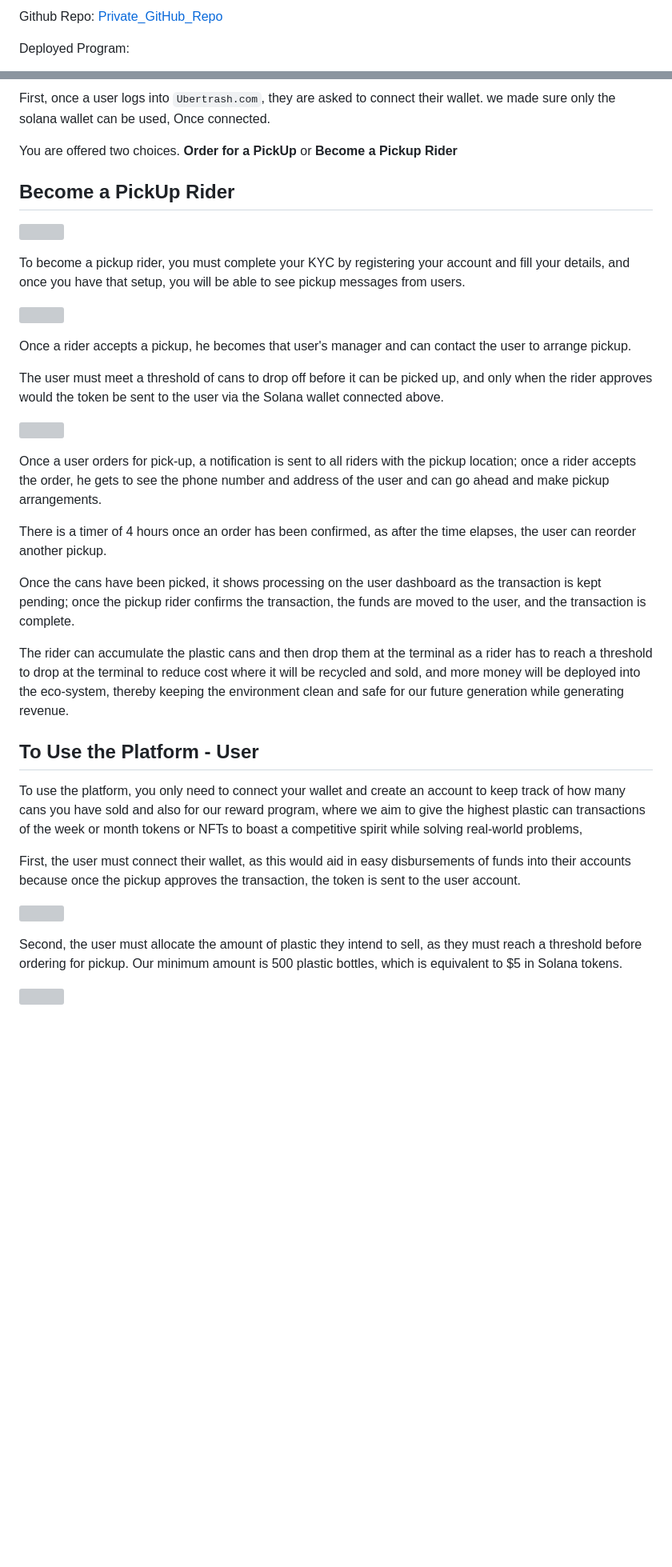
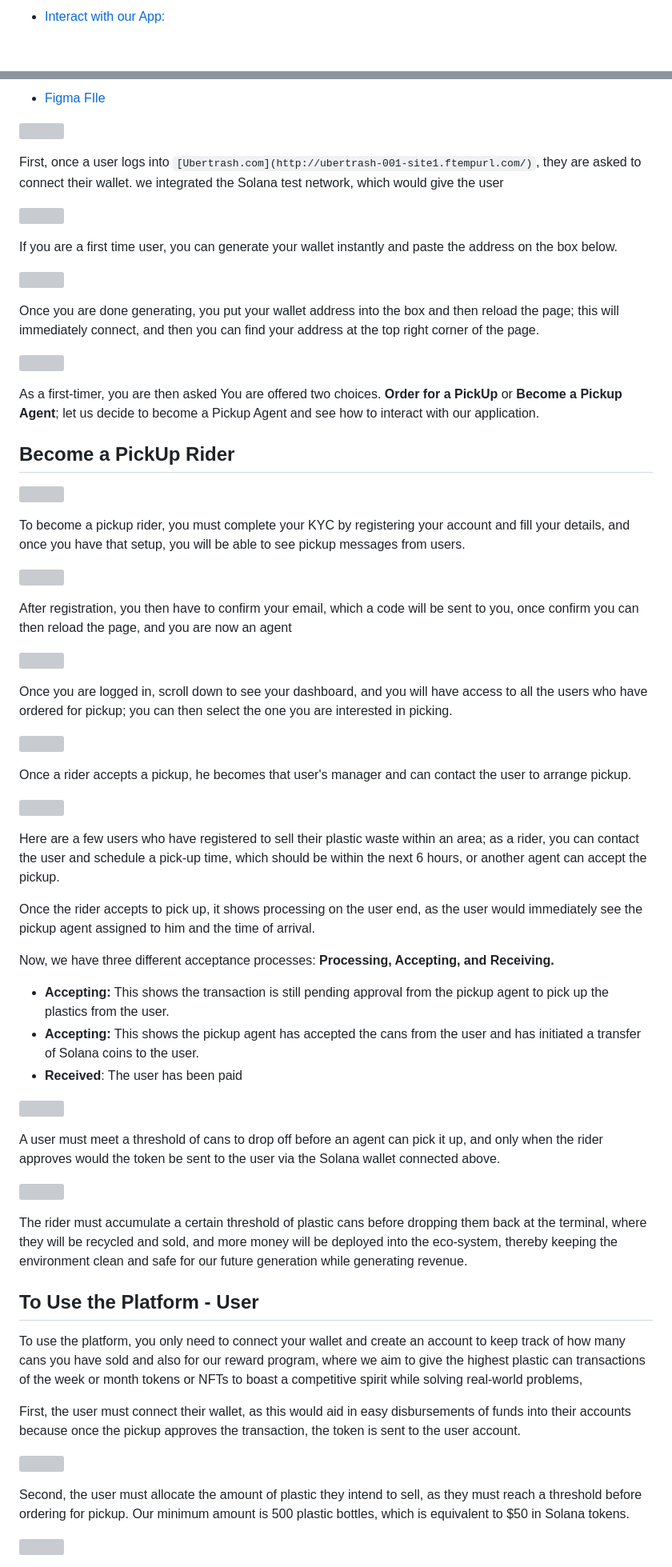
Before and after one commit to Tegaaumu/Uber-Trash, a Markdown page: README.md, 2 parts joined by grey strips. Shown: that part at 80% size. GitHub-like rendering; blank space fills up the shorter version; grey boxes are pictures that could not be loaded.

```diff
--- a/README.md
+++ b/README.md
@@ -20,6 +25,4 @@ Find our Demo here: [Design](https://www.figma.com/design/VM28C1UloJpZDjNm5Cxbcp
 
-Github Repo: [Private_GitHub_Repo](https://github.com/Tegaaumu/Uber-Trash/tree/830f02e18ce41eca385f9413b054b0333efe1bfc/Uber_Trash_Project)
-
-Deployed Program:
+- [Interact with our App:](http://ubertrash-001-site1.ftempurl.com/)
 
 
@@ -27,9 +30,29 @@ Deployed Program:
 
 
-First, once a user logs into `Ubertrash.com`, they are asked to connect their wallet. we made sure only the solana wallet can be used, Once connected.
+- [Figma FIle](https://github.com/Tegaaumu/Uber-Trash/tree/830f02e18ce41eca385f9413b054b0333efe1bfc/Uber_Trash_Project)
 
-You are offered two choices. **Order for a PickUp** or **Become a Pickup Rider**
 
+![](https://paper-attachments.dropboxusercontent.com/s_F939401165CE2CCC120626D43EE69607CDB1545780C0970148C0A2BE4BD71270_1723819637762_Screenshot+2024-08-16+at+15.47.11.png)
+
+
+First, once a user logs into `[Ubertrash.com](http://ubertrash-001-site1.ftempurl.com/)`, they are asked to connect their wallet. we integrated the Solana test network, which would give the user
+
+![](https://paper-attachments.dropboxusercontent.com/s_F939401165CE2CCC120626D43EE69607CDB1545780C0970148C0A2BE4BD71270_1723822823449_Screenshot+2024-08-16+at+16.40.18.png)
+
+
+If you are a first time user, you can generate your wallet instantly and paste the address on the box below.
+
+
+![](https://paper-attachments.dropboxusercontent.com/s_F939401165CE2CCC120626D43EE69607CDB1545780C0970148C0A2BE4BD71270_1723822957153_Screenshot+2024-08-16+at+16.42.30.png)
+
+
+Once you are done generating, you put your wallet address into the box and then reload the page; this will immediately connect, and then you can find your address at the top right corner of the page.
+
+
+![](https://paper-attachments.dropboxusercontent.com/s_F939401165CE2CCC120626D43EE69607CDB1545780C0970148C0A2BE4BD71270_1723823100382_Screenshot+2024-08-16+at+16.44.55.png)
+
+
+As a first-timer, you are then asked You are offered two choices. **Order for a PickUp** or **Become a Pickup Agent**; let us decide to become a Pickup Agent and see how to interact with our application.
 
 ## Become a PickUp Rider
 ![](https://paper-attachments.dropboxusercontent.com/s_F939401165CE2CCC120626D43EE69607CDB1545780C0970148C0A2BE4BD71270_1723633118189_Screenshot+2024-08-14+at+11.58.32.png)
@@ -38,23 +61,47 @@ You are offered two choices. **Order for a PickUp** or **Become a Pickup Rider**
 To become a pickup rider, you must complete your KYC by registering your account and fill your details, and once you have that setup, you will be able to see pickup messages from users.
 
 
-![](https://paper-attachments.dropboxusercontent.com/s_F939401165CE2CCC120626D43EE69607CDB1545780C0970148C0A2BE4BD71270_1723633287407_Screenshot+2024-08-14+at+12.01.21.png)
+![](https://paper-attachments.dropboxusercontent.com/s_F939401165CE2CCC120626D43EE69607CDB1545780C0970148C0A2BE4BD71270_1723823513222_Screenshot+2024-08-16+at+16.51.48.png)
+
+
+After registration, you then have to confirm your email, which a code will be sent to you, once confirm you can then reload the page, and you are now an agent
+
+
+![](https://paper-attachments.dropboxusercontent.com/s_F939401165CE2CCC120626D43EE69607CDB1545780C0970148C0A2BE4BD71270_1723823806284_Screenshot+2024-08-16+at+16.56.40.png)
+
+
+Once you are logged in, scroll down to see your dashboard, and you will have access to all the users who have ordered for pickup; you can then select the one you are interested in picking.
+
+
+![](https://paper-attachments.dropboxusercontent.com/s_F939401165CE2CCC120626D43EE69607CDB1545780C0970148C0A2BE4BD71270_1723823924603_Screenshot+2024-08-16+at+16.58.36.png)
 
 
 Once a rider accepts a pickup, he becomes that user's manager and can contact the user to arrange pickup.
 
-The user must meet a threshold of cans to drop off before it can be picked up, and only when the rider approves would the token be sent to the user via the Solana wallet connected above.
+![](https://paper-attachments.dropboxusercontent.com/s_F939401165CE2CCC120626D43EE69607CDB1545780C0970148C0A2BE4BD71270_1723824673317_Screenshot+2024-08-16+at+17.11.07.png)
+
+
+Here are a few users who have registered to sell their plastic waste within an area; as a rider, you can contact the user and schedule a pick-up time, which should be within the next 6 hours, or another agent can accept the pickup.
+
+Once the rider accepts to pick up, it shows processing on the user end, as the user would immediately see the pickup agent assigned to him and the time of arrival.
+
+Now, we have three different acceptance processes: **Processing, Accepting, and Receiving.**
+
+
+- **Accepting:** This shows the transaction is still pending approval from the pickup agent to pick up the plastics from the user.
+- **Accepting:** This shows the pickup agent has accepted the cans from the user and has initiated a transfer of Solana coins to the user.
+- **Received**: The user has been paid
+
+
+![](https://paper-attachments.dropboxusercontent.com/s_F939401165CE2CCC120626D43EE69607CDB1545780C0970148C0A2BE4BD71270_1723633287407_Screenshot+2024-08-14+at+12.01.21.png)
+
+
+A user must meet a threshold of cans to drop off before an agent can pick it up, and only when the rider approves would the token be sent to the user via the Solana wallet connected above.
 
 ![](https://paper-attachments.dropboxusercontent.com/s_F939401165CE2CCC120626D43EE69607CDB1545780C0970148C0A2BE4BD71270_1723633554033_Screenshot+2024-08-14+at+12.05.47.png)
 
 
-Once a user orders for pick-up, a notification is sent to all riders with the pickup location; once a rider accepts the order, he gets to see the phone number and address of the user and can go ahead and make pickup arrangements.
-
-There is a timer of 4 hours once an order has been confirmed, as after the time elapses, the user can reorder another pickup.
-
-Once the cans have been picked, it shows processing on the user dashboard as the transaction is kept pending; once the pickup rider confirms the transaction, the funds are moved to the user, and the transaction is complete.
-
-The rider can accumulate the plastic cans and then drop them at the terminal as a rider has to reach a threshold to drop at the terminal to reduce cost where it will be recycled and sold, and more money will be deployed into the eco-system, thereby keeping the environment clean and safe for our future generation while generating revenue.
+The rider must accumulate a certain threshold of plastic cans before dropping them back at the terminal, where they will be recycled and sold, and more money will be deployed into the eco-system, thereby keeping the environment clean and safe for our future generation while generating revenue.
 
 
 ## To Use the Platform - User
@@ -67,6 +114,6 @@ First, the user must connect their wallet, as this would aid in easy disbursemen
 ![](https://paper-attachments.dropboxusercontent.com/s_F939401165CE2CCC120626D43EE69607CDB1545780C0970148C0A2BE4BD71270_1723631939570_Screenshot+2024-08-14+at+11.38.51.png)
 
 
-Second, the user must allocate the amount of plastic they intend to sell, as they must reach a threshold before ordering for pickup. Our minimum amount is 500 plastic bottles, which is equivalent to $5 in Solana tokens.
+Second, the user must allocate the amount of plastic they intend to sell, as they must reach a threshold before ordering for pickup. Our minimum amount is 500 plastic bottles, which is equivalent to $50 in Solana tokens.
 
 
```
Also changed, not shown: other parts of README.md (+46 -8 lines).
